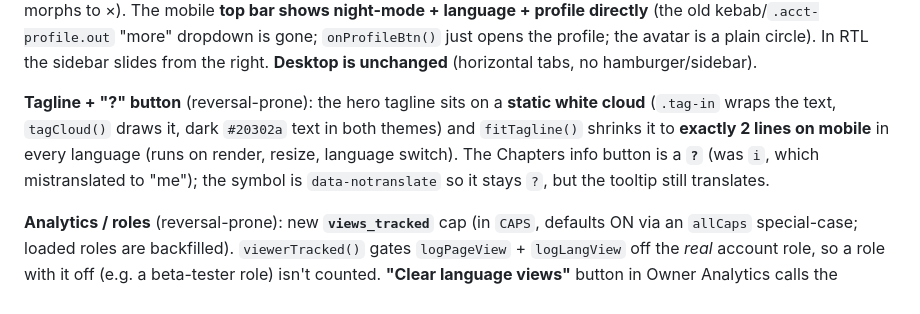
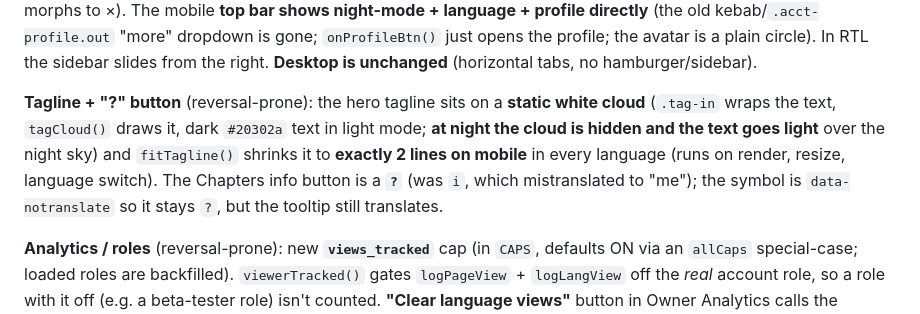
Before and after one commit to stevenliterature/EarthSweetEarth, a Markdown page: CLAUDE.md, the part around the change. Drawn GitHub-style.

Commit message:
Docs: tagline cloud now hides at night (CLAUDE.md note)
Co-Authored-By: Claude Opus 4.8 <noreply@anthropic.com>
Claude-Session: https://claude.ai/code/session_019x3w5T6zPva5raHqsi45nD

```diff
--- a/CLAUDE.md
+++ b/CLAUDE.md
@@ -69,7 +69,7 @@ After re-applying, `grep` that **no `Steven L` / `soliphilia`** remain anywhere.
 
 **Mobile nav** (reversal-prone): on phones (`@media(max-width:640px)`) the horizontal page tabs are hidden and replaced by a **full-screen left slide-in sidebar** (`#sidebar` / `.sidebar-list` / `.side-item`, populated in `renderChrome` from the same `visRoutes`, navigated via `sideNav()`; `openSidebar`/`closeSidebar`/`toggleSidebar`; closes on hashchange/Esc/resize-to-desktop; body scroll locked). It's toggled by a **hamburger** (`#hamBtn`, first child of `.nav`, morphs to ×). The mobile **top bar shows night-mode + language + profile directly** (the old kebab/`.acct-profile.out` "more" dropdown is gone; `onProfileBtn()` just opens the profile; the avatar is a plain circle). In RTL the sidebar slides from the right. **Desktop is unchanged** (horizontal tabs, no hamburger/sidebar).
 
-**Tagline + "?" button** (reversal-prone): the hero tagline sits on a **static white cloud** (`.tag-in` wraps the text, `tagCloud()` draws it, dark `#20302a` text in both themes) and `fitTagline()` shrinks it to **exactly 2 lines on mobile** in every language (runs on render, resize, language switch). The Chapters info button is a **`?`** (was `i`, which mistranslated to "me"); the symbol is `data-notranslate` so it stays `?`, but the tooltip still translates.
+**Tagline + "?" button** (reversal-prone): the hero tagline sits on a **static white cloud** (`.tag-in` wraps the text, `tagCloud()` draws it, dark `#20302a` text in light mode; **at night the cloud is hidden and the text goes light** over the night sky) and `fitTagline()` shrinks it to **exactly 2 lines on mobile** in every language (runs on render, resize, language switch). The Chapters info button is a **`?`** (was `i`, which mistranslated to "me"); the symbol is `data-notranslate` so it stays `?`, but the tooltip still translates.
 
 **Analytics / roles** (reversal-prone): new **`views_tracked`** cap (in `CAPS`, defaults ON via an `allCaps` special-case; loaded roles are backfilled). `viewerTracked()` gates `logPageView` + `logLangView` off the *real* account role, so a role with it off (e.g. a beta-tester role) isn't counted. **"Clear language views"** button in Owner Analytics calls the owner-only `ese_clear_lang_views()` SQL function (in `supabase-setup.sql`). The RTL modal close button floats left (`[dir="rtl"] .modal-card .x`).
 
```
